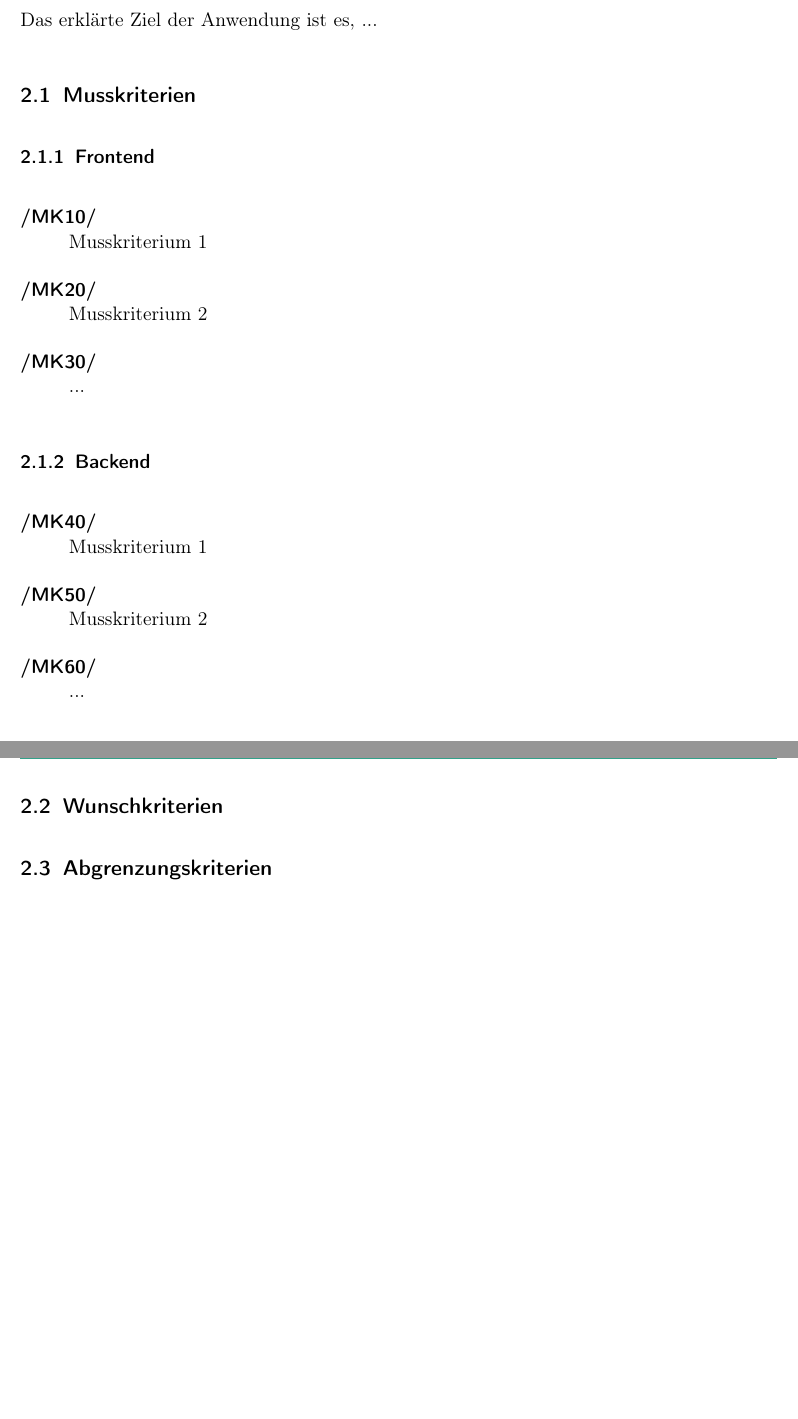
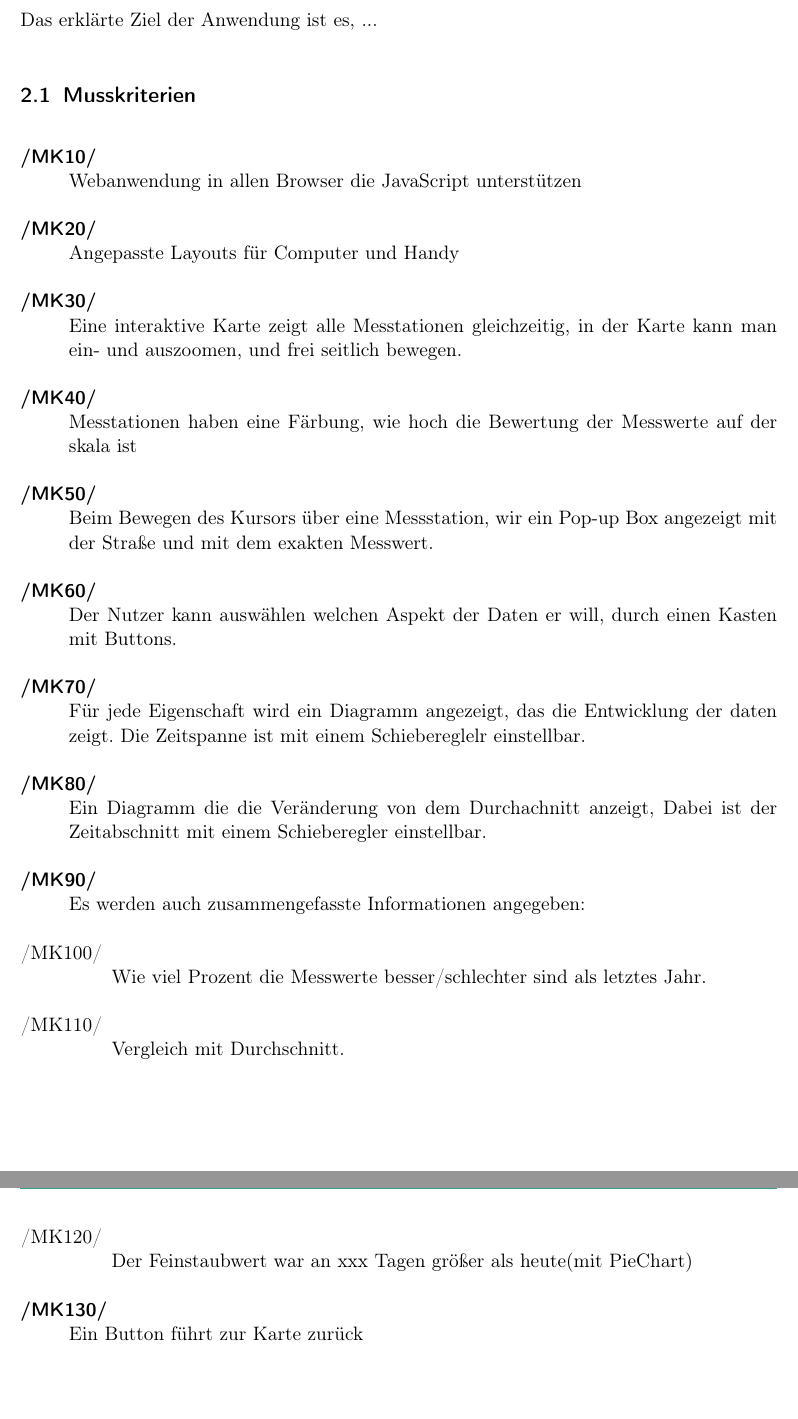
Before and after one commit to JonaEnz/pse-airquality-1, a LaTeX document (Pflichtenheft/Pflichtenheft.tex, which reads Pflichtenheft/chapters/Zielbestimmung.tex): two parts of pages 4 and 5 of 16 before the commit and two parts of pages 4 and 5 of 17 after it, joined at a grey line, cut so that both start at the same text. Compiled offline with pdfLaTeX.

Commit message:
add criteria to Zielbestimmungen
not final yet

```diff
--- a/Pflichtenheft/chapters/Zielbestimmung.tex
+++ b/Pflichtenheft/chapters/Zielbestimmung.tex
@@ -4,26 +4,32 @@ Das erklärte Ziel der Anwendung ist es, ...
 \subsection{Musskriterien}
 \setcounter{counter}{10}
 
-\subsubsection{Frontend}
 \begin{Kriterien}{MK}
 
-	\item Musskriterium 1
+	\item Webanwendung in allen Browser die JavaScript unterstützen
 
-	\item Musskriterium 2
+	\item Angepasste Layouts für Computer und Handy
 
-	\item ...
+	\item Eine interaktive Karte zeigt alle Messtationen gleichzeitig, in der Karte kann man ein- und auszoomen, und frei seitlich bewegen.
 
-\end{Kriterien}
+	\item Messtationen haben eine Färbung, wie hoch die Bewertung der Messwerte auf der skala ist
 
-\subsubsection{Backend}
-\begin{Kriterien}{MK}
+	\item Beim Bewegen des Kursors über eine Messstation, wir ein Pop-up Box angezeigt mit der Straße und mit dem exakten Messwert.
 
-	\item Musskriterium 1
+	\item Der Nutzer kann auswählen welchen Aspekt der Daten er will, durch einen Kasten mit Buttons.
 
-	\item Musskriterium 2
+	\item Für jede Eigenschaft wird ein Diagramm angezeigt, das die Entwicklung der daten zeigt. Die Zeitspanne ist mit einem Schiebereglelr einstellbar.
 
-	\item ...
+	\item Ein Diagramm die die Veränderung von dem Durchachnitt anzeigt, Dabei ist der Zeitabschnitt mit einem Schieberegler einstellbar.
 
+	\item Es werden auch zusammengefasste Informationen angegeben:
+		\begin{itemize}
+		 \item Wie viel Prozent die Messwerte besser/schlechter sind als letztes Jahr.
+        \item Vergleich mit Durchschnitt.
+        \item Der Feinstaubwert war an xxx Tagen größer als heute(mit PieChart)
+		\end{itemize}
+
+	\item Ein Button führt zur Karte zurück
 
 \end{Kriterien}
 
```
Also changed, not shown: Pflichtenheft/chapters/Zielbestimmung.tex (24 more changed lines).
